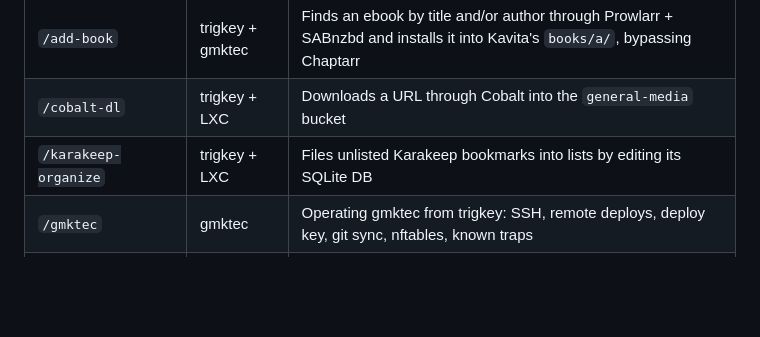
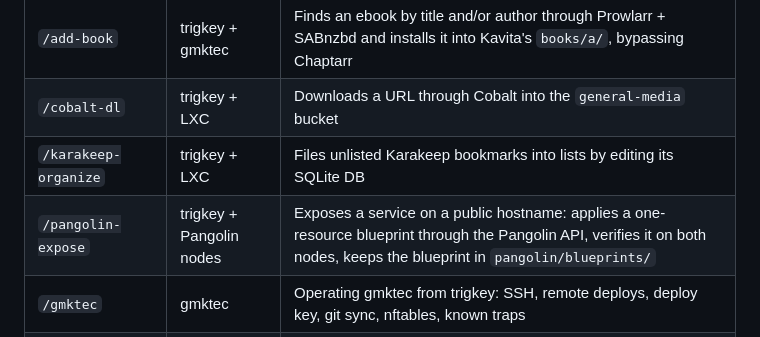
Before and after one commit to ericsharma/nix-of-time, a Markdown page: docs/claude-skills.md, the part around the change. GitHub-like rendering; blank space fills up the shorter version.

Commit message:
docs: list /pangolin-expose in the skills index
Co-Authored-By: Claude Opus 5.5 <noreply@anthropic.com>

```diff
--- a/docs/claude-skills.md
+++ b/docs/claude-skills.md
@@ -13,6 +13,7 @@ Repeatable workflows for this repo, stored as Claude Code skills in `~/.claude/s
 | `/add-book` | trigkey + gmktec | Finds an ebook by title and/or author through Prowlarr + SABnzbd and installs it into Kavita's `books/a/`, bypassing Chaptarr |
 | `/cobalt-dl` | trigkey + LXC | Downloads a URL through Cobalt into the `general-media` bucket |
 | `/karakeep-organize` | trigkey + LXC | Files unlisted Karakeep bookmarks into lists by editing its SQLite DB |
+| `/pangolin-expose` | trigkey + Pangolin nodes | Exposes a service on a public hostname: applies a one-resource blueprint through the Pangolin API, verifies it on both nodes, keeps the blueprint in `pangolin/blueprints/` |
 | `/gmktec` | gmktec | Operating gmktec from trigkey: SSH, remote deploys, deploy key, git sync, nftables, known traps |
 | `/diff-context <N> <issue>` | any repo | Loads the last N commits' diffs as context for the issue you describe |
 | `/improve` | any repo | Read-only audit that writes prioritized plans to `plans/` ([shadcn/improve](https://github.com/shadcn/improve)) |
```
